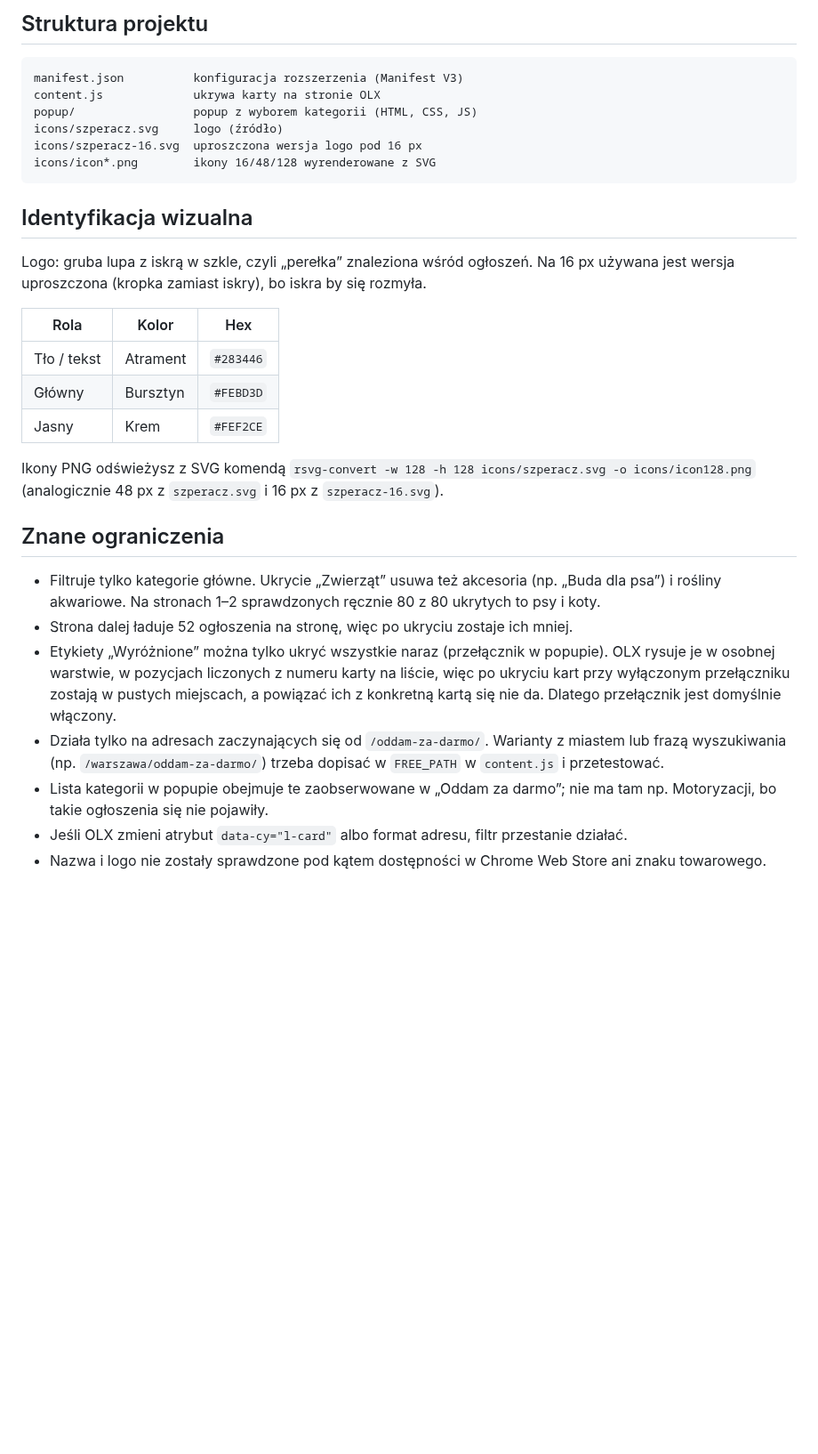
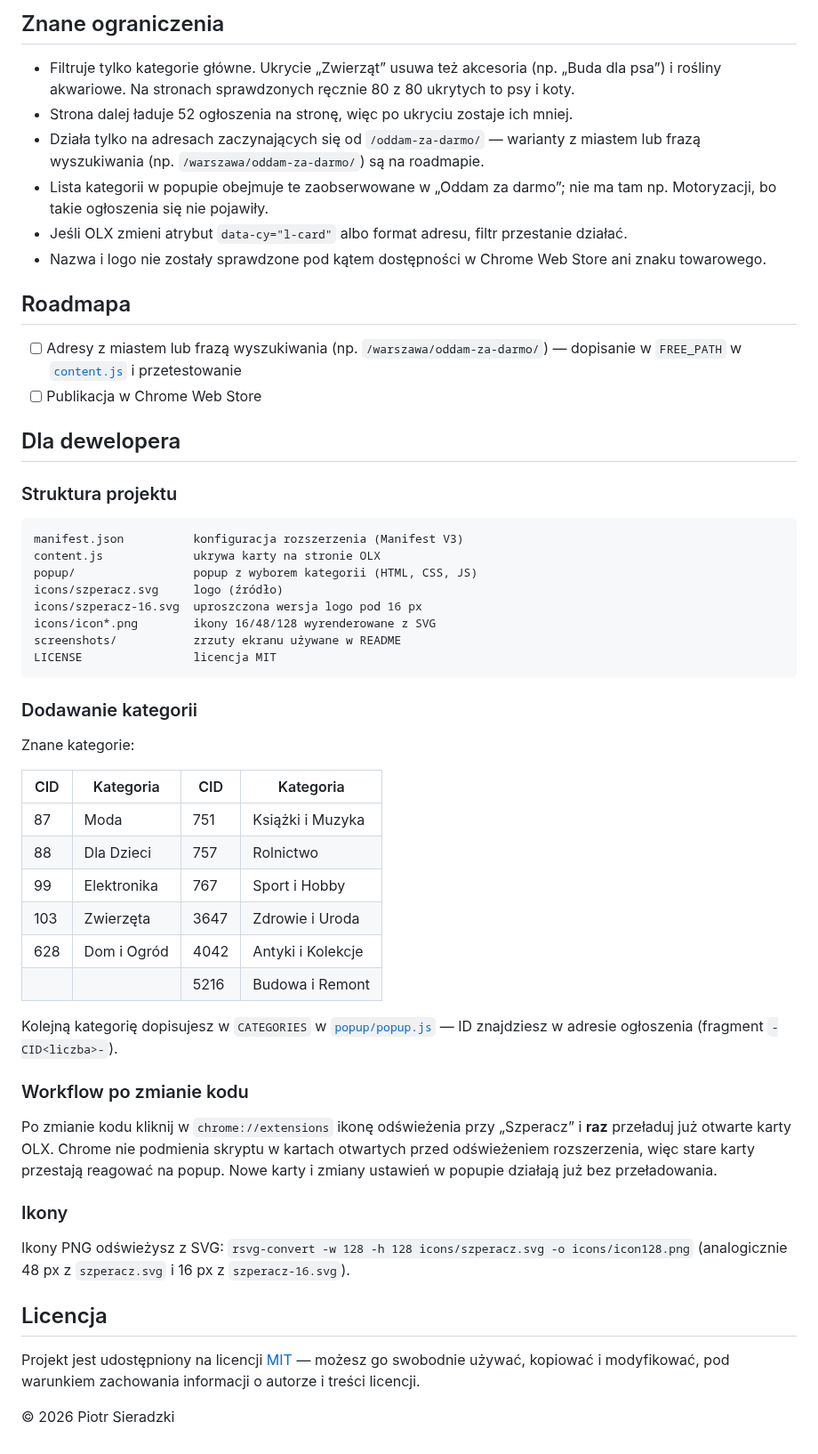
Before and after one commit to Sierakk/szperacz, a Markdown page: README.md, the part around one of its changes. Shown at 89% size. GitHub-like rendering; blank space fills up the shorter version.

````diff
--- a/README.md
+++ b/README.md
@@ -65,5 +73,21 @@ Kolejną kategorię dopiszesz w `CATEGORIES` w [`popup/popup.js`](popup/popup.js
 
-## Struktura projektu
+## Znane ograniczenia
+
+- Filtruje tylko kategorie główne. Ukrycie „Zwierząt” usuwa też akcesoria (np. „Buda dla psa”) i rośliny akwariowe. Na stronach sprawdzonych ręcznie 80 z 80 ukrytych to psy i koty.
+- Strona dalej ładuje 52 ogłoszenia na stronę, więc po ukryciu zostaje ich mniej.
+- Działa tylko na adresach zaczynających się od `/oddam-za-darmo/` — warianty z miastem lub frazą wyszukiwania (np. `/warszawa/oddam-za-darmo/`) są na roadmapie.
+- Lista kategorii w popupie obejmuje te zaobserwowane w „Oddam za darmo”; nie ma tam np. Motoryzacji, bo takie ogłoszenia się nie pojawiły.
+- Jeśli OLX zmieni atrybut `data-cy="l-card"` albo format adresu, filtr przestanie działać.
+- Nazwa i logo nie zostały sprawdzone pod kątem dostępności w Chrome Web Store ani znaku towarowego.
+
+## Roadmapa
+
+- [ ] Adresy z miastem lub frazą wyszukiwania (np. `/warszawa/oddam-za-darmo/`) — dopisanie w `FREE_PATH` w [`content.js`](content.js) i przetestowanie
+- [ ] Publikacja w Chrome Web Store
+
+## Dla dewelopera
+
+### Struktura projektu
 
 ```
 manifest.json          konfiguracja rozszerzenia (Manifest V3)
@@ -72,36 +96,35 @@ popup/                 popup z wyborem kategorii (HTML, CSS, JS)
 icons/szperacz.svg     logo (źródło)
 icons/szperacz-16.svg  uproszczona wersja logo pod 16 px
 icons/icon*.png        ikony 16/48/128 wyrenderowane z SVG
+screenshots/           zrzuty ekranu używane w README
+LICENSE                licencja MIT
 ```
 
-## Identyfikacja wizualna
+### Dodawanie kategorii
 
-Logo: gruba lupa z iskrą w szkle, czyli „perełka” znaleziona wśród ogłoszeń.
-Na 16 px używana jest wersja uproszczona (kropka zamiast iskry), bo iskra by się rozmyła.
+Znane kategorie:
 
-| Rola | Kolor | Hex |
-|---|---|---|
-| Tło / tekst | Atrament | `#283446` |
-| Główny | Bursztyn | `#FEBD3D` |
-| Jasny | Krem | `#FEF2CE` |
+| CID | Kategoria   | CID  | Kategoria         |
+| --- | ----------- | ---- | ----------------- |
+| 87  | Moda        | 751  | Książki i Muzyka  |
+| 88  | Dla Dzieci  | 757  | Rolnictwo         |
+| 99  | Elektronika | 767  | Sport i Hobby     |
+| 103 | Zwierzęta   | 3647 | Zdrowie i Uroda   |
+| 628 | Dom i Ogród | 4042 | Antyki i Kolekcje |
+|     |             | 5216 | Budowa i Remont   |
 
-Ikony PNG odświeżysz z SVG komendą `rsvg-convert -w 128 -h 128 icons/szperacz.svg -o icons/icon128.png`
-(analogicznie 48 px z `szperacz.svg` i 16 px z `szperacz-16.svg`).
+Kolejną kategorię dopisujesz w `CATEGORIES` w [`popup/popup.js`](popup/popup.js) — ID znajdziesz w adresie ogłoszenia (fragment `-CID<liczba>-`).
 
-## Znane ograniczenia
+### Workflow po zmianie kodu
 
-- Filtruje tylko kategorie główne. Ukrycie „Zwierząt” usuwa też akcesoria (np. „Buda dla psa”)
-  i rośliny akwariowe. Na stronach 1–2 sprawdzonych ręcznie 80 z 80 ukrytych to psy i koty.
-- Strona dalej ładuje 52 ogłoszenia na stronę, więc po ukryciu zostaje ich mniej.
-- Etykiety „Wyróżnione” można tylko ukryć wszystkie naraz (przełącznik w popupie). OLX rysuje
-  je w osobnej warstwie, w pozycjach liczonych z numeru karty na liście, więc po ukryciu kart
-  przy wyłączonym przełączniku zostają w pustych miejscach, a powiązać ich z konkretną kartą
-  się nie da. Dlatego przełącznik jest domyślnie włączony.
-- Działa tylko na adresach zaczynających się od `/oddam-za-darmo/`. Warianty z miastem lub
-  frazą wyszukiwania (np. `/warszawa/oddam-za-darmo/`) trzeba dopisać w `FREE_PATH`
-  w `content.js` i przetestować.
-- Lista kategorii w popupie obejmuje te zaobserwowane w „Oddam za darmo”; nie ma tam
-  np. Motoryzacji, bo takie ogłoszenia się nie pojawiły.
-- Jeśli OLX zmieni atrybut `data-cy="l-card"` albo format adresu, filtr przestanie działać.
-- Nazwa i logo nie zostały sprawdzone pod kątem dostępności w Chrome Web Store ani znaku
-  towarowego.
+Po zmianie kodu kliknij w `chrome://extensions` ikonę odświeżenia przy „Szperacz” i **raz** przeładuj już otwarte karty OLX. Chrome nie podmienia skryptu w kartach otwartych przed odświeżeniem rozszerzenia, więc stare karty przestają reagować na popup. Nowe karty i zmiany ustawień w popupie działają już bez przeładowania.
+
+### Ikony
+
+Ikony PNG odświeżysz z SVG: `rsvg-convert -w 128 -h 128 icons/szperacz.svg -o icons/icon128.png` (analogicznie 48 px z `szperacz.svg` i 16 px z `szperacz-16.svg`).
+
+## Licencja
+
+Projekt jest udostępniony na licencji [MIT](LICENSE) — możesz go swobodnie używać, kopiować i modyfikować, pod warunkiem zachowania informacji o autorze i treści licencji.
+
+© 2026 Piotr Sieradzki
````
Also changed, not shown: other parts of README.md (+50 -42 lines), screenshots/popup.png (added), 3 other files.
